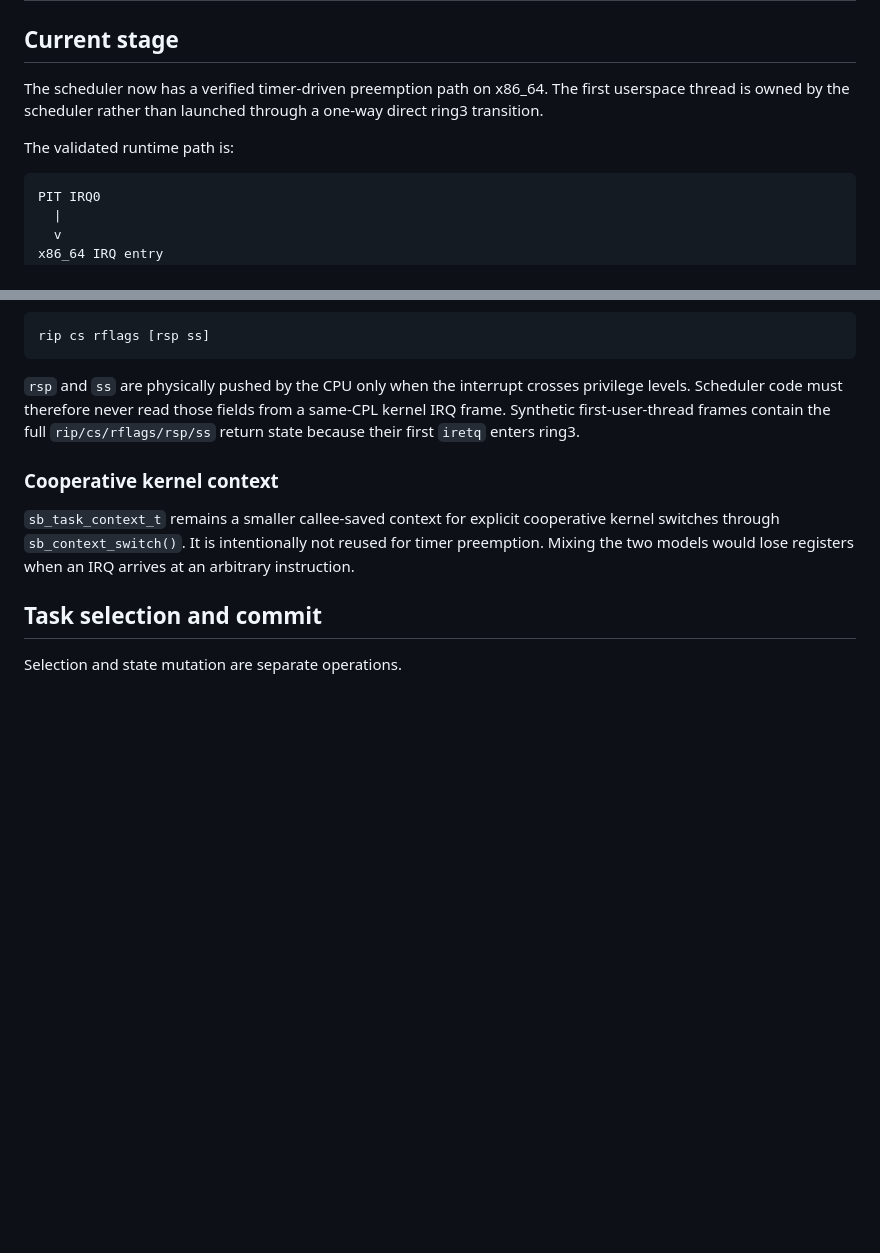
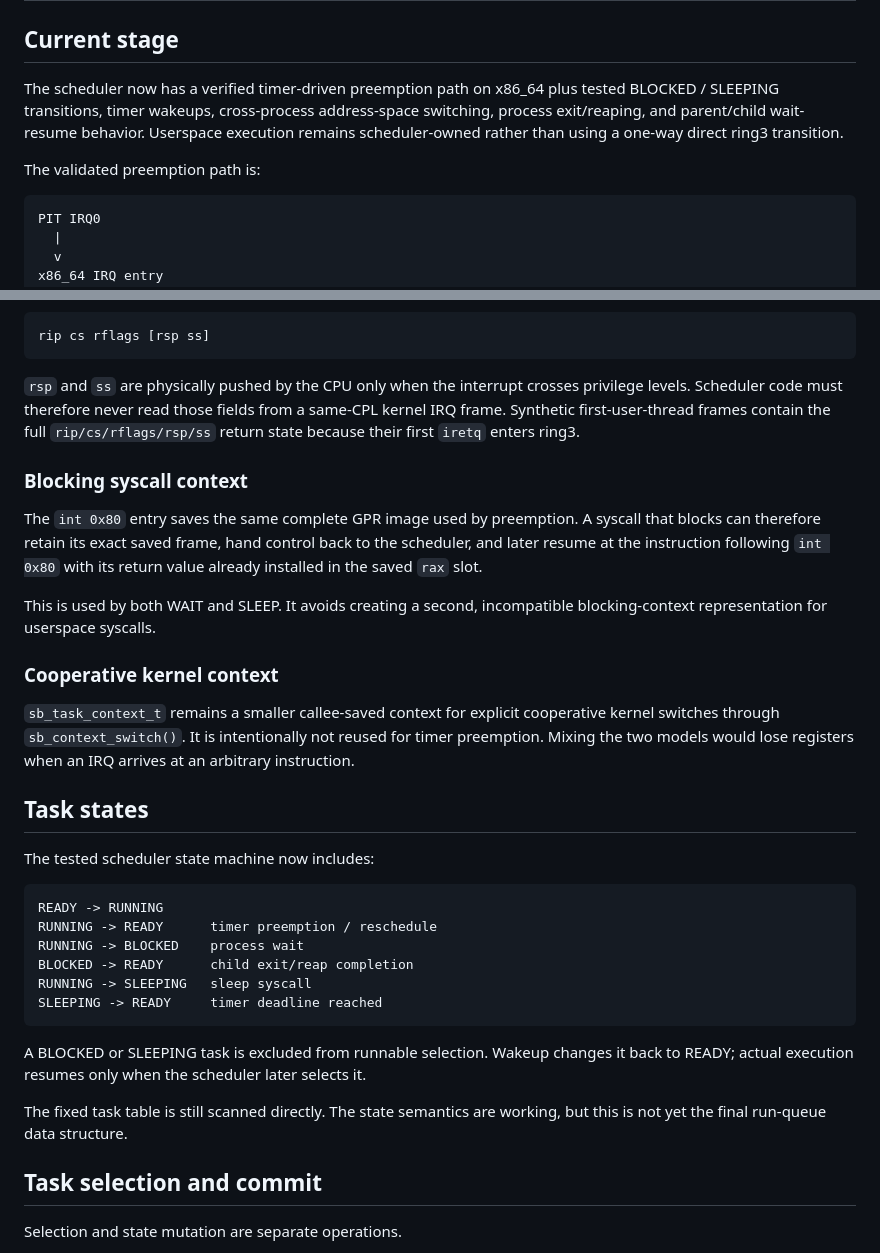
Before and after one commit to godrenkon/SuiraBox-OS, a Markdown page: docs/SCHEDULER.md, 2 parts joined by grey strips. Drawn GitHub-style; blank space fills up the shorter version.

````diff
--- a/docs/SCHEDULER.md
+++ b/docs/SCHEDULER.md
@@ -2,9 +2,9 @@
 
 ## Current stage
 
-The scheduler now has a verified timer-driven preemption path on x86_64. The first userspace thread is owned by the scheduler rather than launched through a one-way direct ring3 transition.
+The scheduler now has a verified timer-driven preemption path on x86_64 plus tested BLOCKED / SLEEPING transitions, timer wakeups, cross-process address-space switching, process exit/reaping, and parent/child wait-resume behavior. Userspace execution remains scheduler-owned rather than using a one-way direct ring3 transition.
 
-The validated runtime path is:
+The validated preemption path is:
 
 ```text
 PIT IRQ0
@@ -89,9 +109,32 @@ rip cs rflags [rsp ss]
 
 `rsp` and `ss` are physically pushed by the CPU only when the interrupt crosses privilege levels. Scheduler code must therefore never read those fields from a same-CPL kernel IRQ frame. Synthetic first-user-thread frames contain the full `rip/cs/rflags/rsp/ss` return state because their first `iretq` enters ring3.
 
+### Blocking syscall context
+
+The `int 0x80` entry saves the same complete GPR image used by preemption. A syscall that blocks can therefore retain its exact saved frame, hand control back to the scheduler, and later resume at the instruction following `int 0x80` with its return value already installed in the saved `rax` slot.
+
+This is used by both WAIT and SLEEP. It avoids creating a second, incompatible blocking-context representation for userspace syscalls.
+
 ### Cooperative kernel context
 
 `sb_task_context_t` remains a smaller callee-saved context for explicit cooperative kernel switches through `sb_context_switch()`. It is intentionally not reused for timer preemption. Mixing the two models would lose registers when an IRQ arrives at an arbitrary instruction.
+
+## Task states
+
+The tested scheduler state machine now includes:
+
+```text
+READY -> RUNNING
+RUNNING -> READY      timer preemption / reschedule
+RUNNING -> BLOCKED    process wait
+BLOCKED -> READY      child exit/reap completion
+RUNNING -> SLEEPING   sleep syscall
+SLEEPING -> READY     timer deadline reached
+```
+
+A BLOCKED or SLEEPING task is excluded from runnable selection. Wakeup changes it back to READY; actual execution resumes only when the scheduler later selects it.
+
+The fixed task table is still scanned directly. The state semantics are working, but this is not yet the final run-queue data structure.
 
 ## Task selection and commit
 
````
Also changed, not shown: other parts of docs/SCHEDULER.md (+86 -26 lines).
